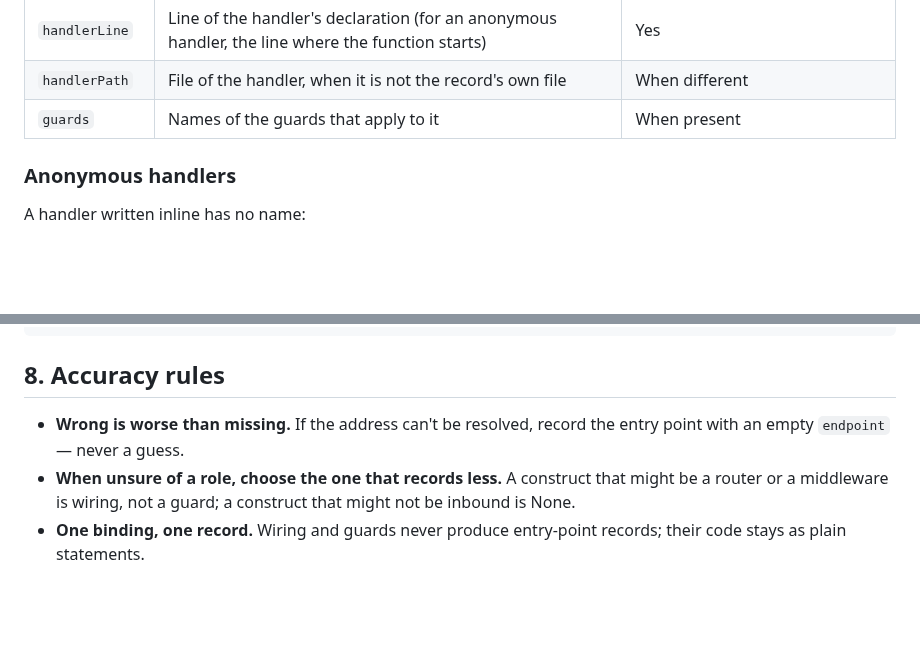
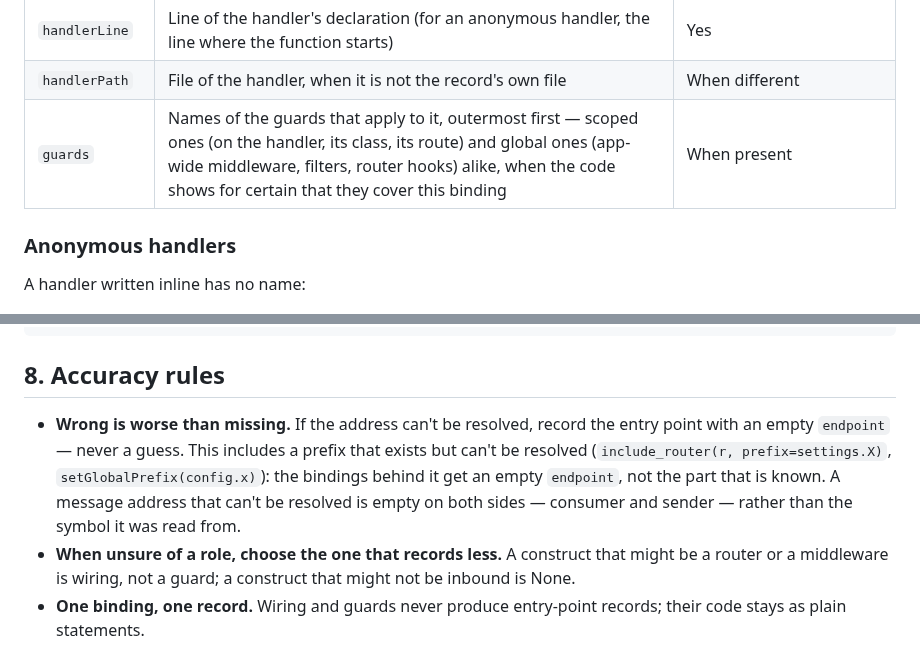
Before and after one commit to accionlabs/breezeai-cog, a Markdown page: docs/architecture/entry-points.md, 2 parts joined by grey strips. GitHub-like rendering; blank space fills up the shorter version.

Commit message:
docs: state the unresolved-prefix, message-address and global-guard rules in the contract
Three cases the contract already implied, now explicit:
- a prefix that exists but cannot be resolved leaves the bindings behind it with an empty
  endpoint, not the known part;
- an unresolved message address is empty on both sides (consumer and sender), not the symbol;
- guards lists scoped and global guards, outermost first, when the code shows for certain that
  they cover the binding.

Co-Authored-By: Claude Opus 5.5 <noreply@anthropic.com>

```diff
--- a/docs/architecture/entry-points.md
+++ b/docs/architecture/entry-points.md
@@ -142,7 +142,7 @@ the route-table entry, or — for a registered container — the member.
 | `handler` | The handler's name: method, function or component | Yes, unless the handler is anonymous ([below](#anonymous-handlers)) |
 | `handlerLine` | Line of the handler's declaration (for an anonymous handler, the line where the function starts) | Yes |
 | `handlerPath` | File of the handler, when it is not the record's own file | When different |
-| `guards` | Names of the guards that apply to it | When present |
+| `guards` | Names of the guards that apply to it, outermost first — scoped ones (on the handler, its class, its route) and global ones (app-wide middleware, filters, router hooks) alike, when the code shows for certain that they cover this binding | When present |
 
 ### Anonymous handlers
 
@@ -283,7 +283,10 @@ public Task FunctionHandler(SQSEvent e, ILambdaContext c)
 ## 8. Accuracy rules
 
 - **Wrong is worse than missing.** If the address can't be resolved, record the entry point with
-  an empty `endpoint` — never a guess.
+  an empty `endpoint` — never a guess. This includes a prefix that exists but can't be resolved
+  (`include_router(r, prefix=settings.X)`, `setGlobalPrefix(config.x)`): the bindings behind it
+  get an empty `endpoint`, not the part that is known. A message address that can't be resolved
+  is empty on both sides — consumer and sender — rather than the symbol it was read from.
 - **When unsure of a role, choose the one that records less.** A construct that might be a
   router or a middleware is wiring, not a guard; a construct that might not be inbound is None.
 - **One binding, one record.** Wiring and guards never produce entry-point records; their code
```
